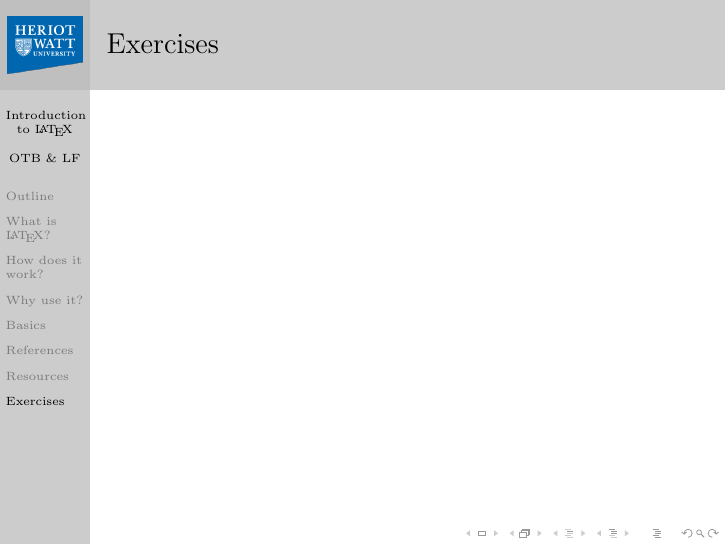
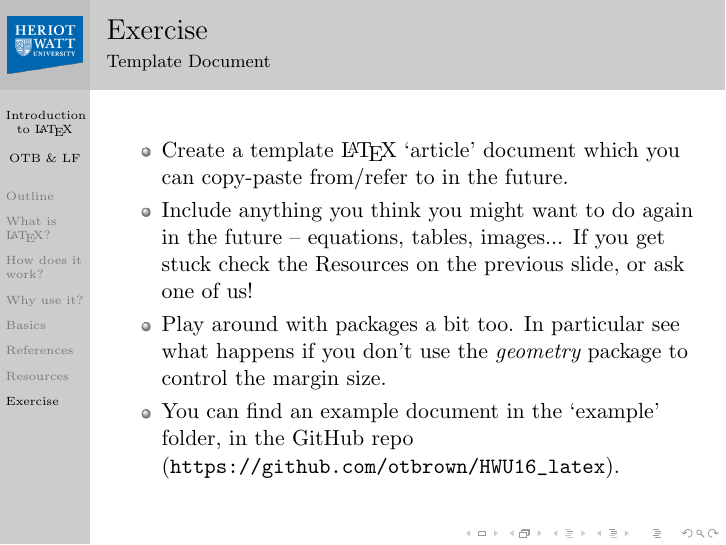
Before and after one commit to otbrown/HWU16_latex, LaTeX slides (intro_latex.tex): page 24 of 24. Compiled offline with pdfLaTeX.

Commit message:
intro_latex.tex: Exercise slide written

```diff
--- a/intro_latex.tex
+++ b/intro_latex.tex
@@ -341,9 +341,18 @@ Unsurprisingly, many journals also provide their own BibTeX style files. Always
 \alert{Google is your friend.}
 \end{frame}
 
-\section{Exercises}
+\section{Exercise}
 \begin{frame}
-\frametitle{Exercises}
+\frametitle{Exercise}
+\framesubtitle{Template Document}
+
+\begin{itemize}
+\item Create a template \LaTeX\ `article' document which you can copy-paste from/refer to in the future.
+\item Include anything you think you might want to do again in the future -- equations, tables, images... If you get stuck check the Resources on the previous slide, or ask one of us!
+\item Play around with packages a bit too. In particular see what happens if you don't use the \emph{geometry} package to control the margin size.
+\item You can find an example document in the `example' folder, in the GitHub repo (\url{https://github.com/otbrown/HWU16_latex}).
+\end{itemize}
+
 \end{frame}
 
 \end{document}
```
